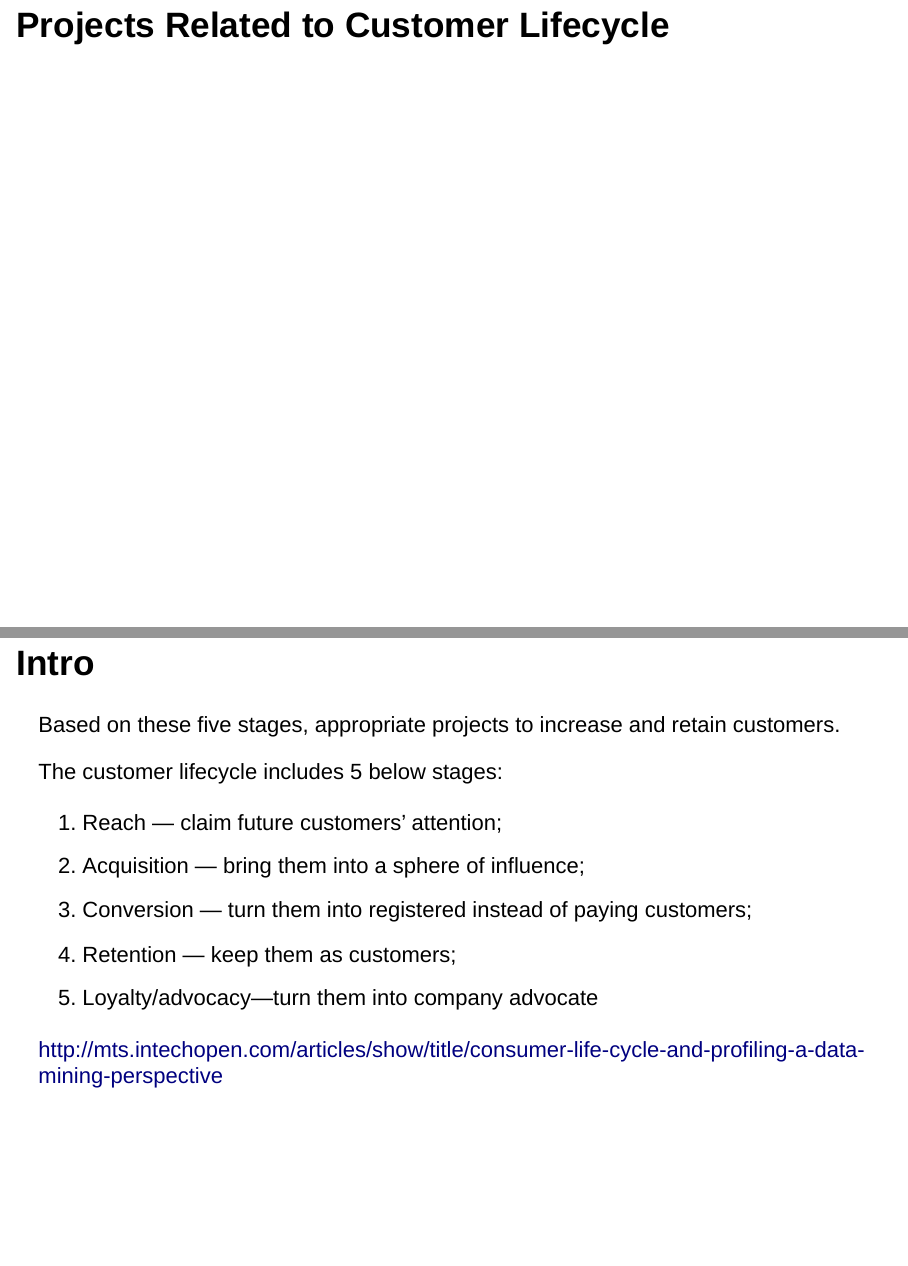
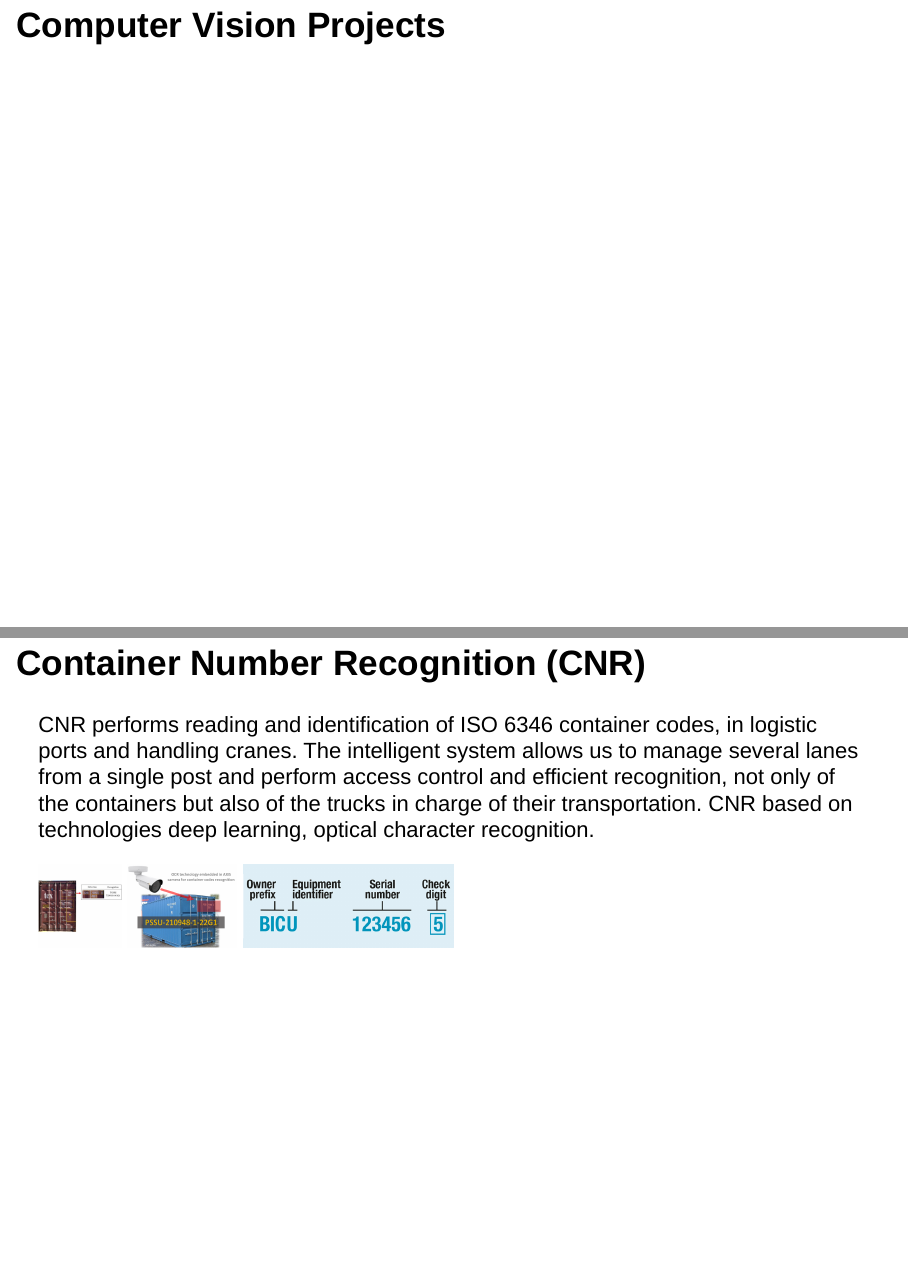
Before and after one commit to k-farruh/projects_ppt, an R Markdown document (index.Rmd): pages 8 and 9 of 19 before the commit and pages 8 and 9 of 21 after it, joined at a grey line. Rendered offline with R 4.5, knitr and Pandoc, with nearby package versions; drawn as Slidy slides in place of the format the file asks for.

Commit message:
computer vision project added

```diff
--- a/index.Rmd
+++ b/index.Rmd
@@ -90,6 +90,21 @@ if (!require(tidyverse)) {install.packages("tidyverse")}
     - Text2: 600-1500 words
 - **Method**: LDA
 - **Result**: 10 topics and 10 subtopics. <br>Accuracy 87%
+
+# Computer Vision Projects
+
+##  Container Number Recognition (CNR)
+CNR performs reading and identification of ISO 6346 container codes, in logistic ports and handling cranes. The intelligent system allows us to manage several lanes from a single post and perform access control and efficient recognition, not only of the containers but also of the trucks in charge of their transportation. CNR based on technologies deep learning, optical character recognition.
+
+<a target="_blank" href="input/img/computer_vision/container_number/cn1.jpg">
+  <img class="image_thumbnail" src="input/img/computer_vision/container_number/cn1.jpg" alt="Moscow City" style="height:100px">
+</a>
+<a target="_blank" href="input/img/computer_vision/container_number/cn2.png">
+  <img class="image_thumbnail" src="input/img/computer_vision/container_number/cn2.png" alt="Moscow City" style="height:100px">
+</a>
+<a target="_blank" href="input/img/computer_vision/container_number/cn3.png">
+  <img class="image_thumbnail" src="input/img/computer_vision/container_number/cn3.png" alt="Moscow City" style="height:100px">
+</a>
 
 # Projects Related to Customer Lifecycle
 
```
Also changed, not shown: input/img/computer_vision/container_number/cn1.jpg (added), input/img/computer_vision/container_number/cn2.png (added), input/img/computer_vision/container_number/cn3.png (added).
